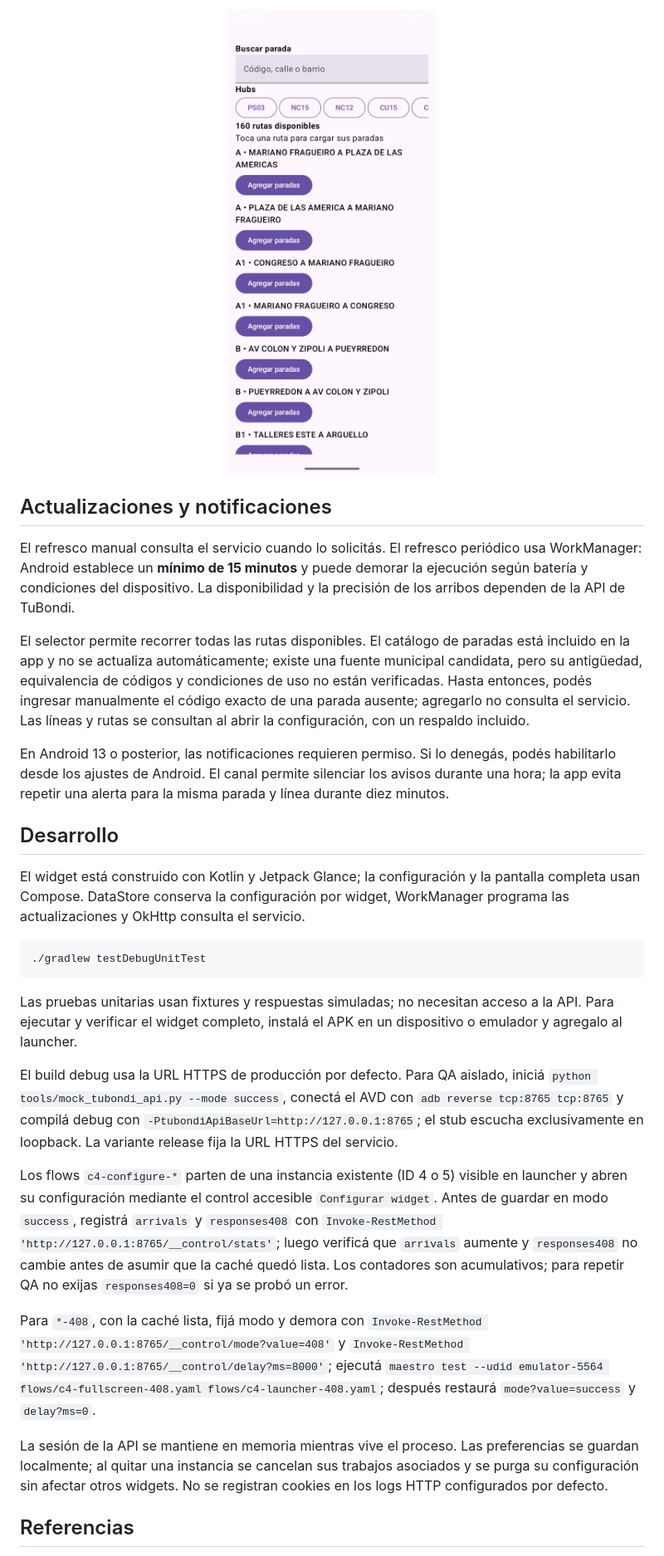
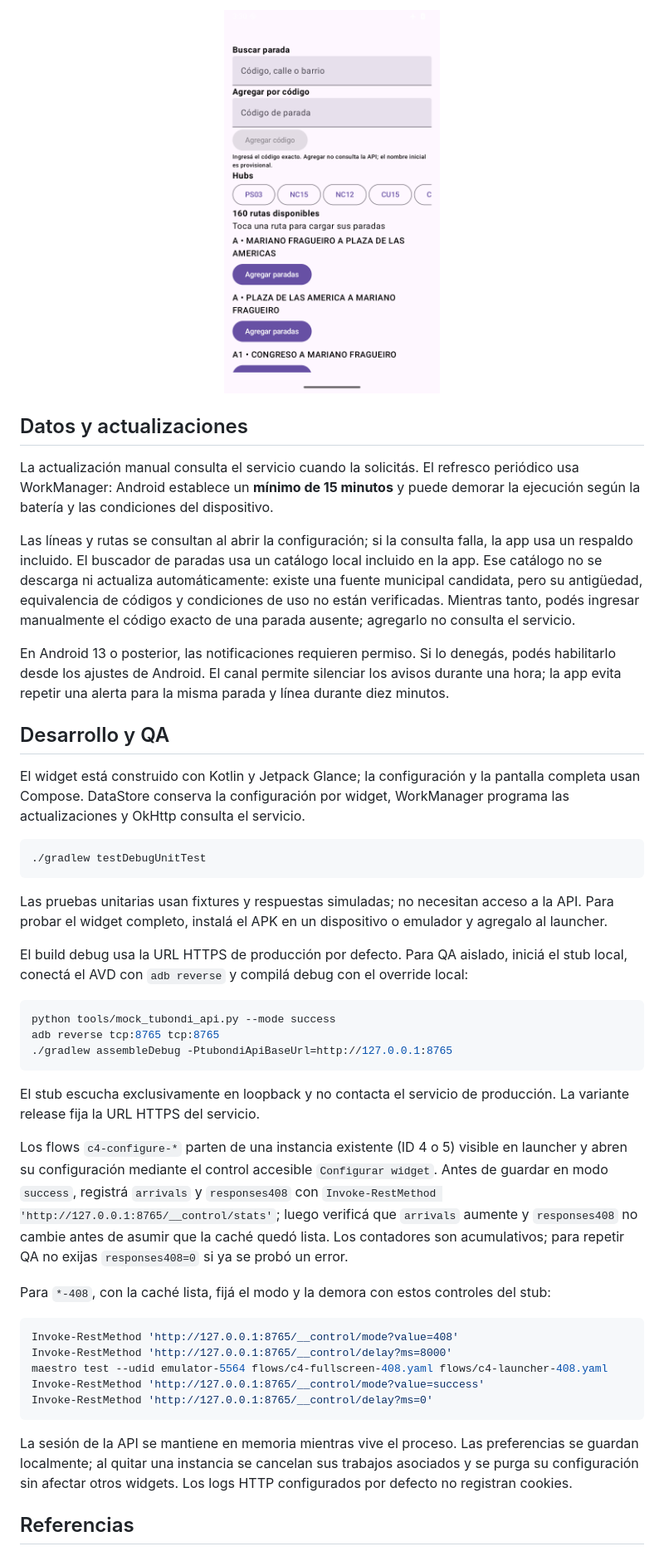
Before and after one commit to LucioB16/Tu-Bondi-Tracker-Widget, a Markdown page: README.md, the part around the change printed below. Shown: that part at 83% size. Drawn GitHub-style; pictures changed too: docs/images/configuracion.png.

````diff
--- a/README.md
+++ b/README.md
@@ -39,15 +43,15 @@ En Windows usá `gradlew.bat assembleDebug`. El APK de depuración queda en `app
 
-<p align="center"><img src="docs/images/configuracion.png" alt="Configuración del widget con buscador de paradas y rutas disponibles" width="280"></p>
+<p align="center"><img src="docs/images/configuracion.png" alt="Configuración con el catálogo offline de 160 rutas y opciones para agregar paradas" width="260"></p>
 
-## Actualizaciones y notificaciones
+## Datos y actualizaciones
 
-El refresco manual consulta el servicio cuando lo solicitás. El refresco periódico usa WorkManager: Android establece un **mínimo de 15 minutos** y puede demorar la ejecución según batería y condiciones del dispositivo. La disponibilidad y la precisión de los arribos dependen de la API de TuBondi.
+La actualización manual consulta el servicio cuando la solicitás. El refresco periódico usa WorkManager: Android establece un **mínimo de 15 minutos** y puede demorar la ejecución según la batería y las condiciones del dispositivo.
 
-El selector permite recorrer todas las rutas disponibles. El catálogo de paradas está incluido en la app y no se actualiza automáticamente; existe una fuente municipal candidata, pero su antigüedad, equivalencia de códigos y condiciones de uso no están verificadas. Hasta entonces, podés ingresar manualmente el código exacto de una parada ausente; agregarlo no consulta el servicio. Las líneas y rutas se consultan al abrir la configuración, con un respaldo incluido.
+Las líneas y rutas se consultan al abrir la configuración; si la consulta falla, la app usa un respaldo incluido. El buscador de paradas usa un catálogo local incluido en la app. Ese catálogo no se descarga ni actualiza automáticamente: existe una fuente municipal candidata, pero su antigüedad, equivalencia de códigos y condiciones de uso no están verificadas. Mientras tanto, podés ingresar manualmente el código exacto de una parada ausente; agregarlo no consulta el servicio.
 
 En Android 13 o posterior, las notificaciones requieren permiso. Si lo denegás, podés habilitarlo desde los ajustes de Android. El canal permite silenciar los avisos durante una hora; la app evita repetir una alerta para la misma parada y línea durante diez minutos.
 
-## Desarrollo
+## Desarrollo y QA
 
 El widget está construido con Kotlin y Jetpack Glance; la configuración y la pantalla completa usan Compose. DataStore conserva la configuración por widget, WorkManager programa las actualizaciones y OkHttp consulta el servicio.
 
@@ -55,15 +59,31 @@ El widget está construido con Kotlin y Jetpack Glance; la configuración y la p
 ./gradlew testDebugUnitTest
 ```
 
-Las pruebas unitarias usan fixtures y respuestas simuladas; no necesitan acceso a la API. Para ejecutar y verificar el widget completo, instalá el APK en un dispositivo o emulador y agregalo al launcher.
+Las pruebas unitarias usan fixtures y respuestas simuladas; no necesitan acceso a la API. Para probar el widget completo, instalá el APK en un dispositivo o emulador y agregalo al launcher.
 
-El build debug usa la URL HTTPS de producción por defecto. Para QA aislado, iniciá `python tools/mock_tubondi_api.py --mode success`, conectá el AVD con `adb reverse tcp:8765 tcp:8765` y compilá debug con `-PtubondiApiBaseUrl=http://127.0.0.1:8765`; el stub escucha exclusivamente en loopback. La variante release fija la URL HTTPS del servicio.
+El build debug usa la URL HTTPS de producción por defecto. Para QA aislado, iniciá el stub local, conectá el AVD con `adb reverse` y compilá debug con el override local:
+
+```bash
+python tools/mock_tubondi_api.py --mode success
+adb reverse tcp:8765 tcp:8765
+./gradlew assembleDebug -PtubondiApiBaseUrl=http://127.0.0.1:8765
+```
+
+El stub escucha exclusivamente en loopback y no contacta el servicio de producción. La variante release fija la URL HTTPS del servicio.
 
 Los flows `c4-configure-*` parten de una instancia existente (ID 4 o 5) visible en launcher y abren su configuración mediante el control accesible `Configurar widget`. Antes de guardar en modo `success`, registrá `arrivals` y `responses408` con `Invoke-RestMethod 'http://127.0.0.1:8765/__control/stats'`; luego verificá que `arrivals` aumente y `responses408` no cambie antes de asumir que la caché quedó lista. Los contadores son acumulativos; para repetir QA no exijas `responses408=0` si ya se probó un error.
 
-Para `*-408`, con la caché lista, fijá modo y demora con `Invoke-RestMethod 'http://127.0.0.1:8765/__control/mode?value=408'` y `Invoke-RestMethod 'http://127.0.0.1:8765/__control/delay?ms=8000'`; ejecutá `maestro test --udid emulator-5564 flows/c4-fullscreen-408.yaml flows/c4-launcher-408.yaml`; después restaurá `mode?value=success` y `delay?ms=0`.
+Para `*-408`, con la caché lista, fijá el modo y la demora con estos controles del stub:
 
-La sesión de la API se mantiene en memoria mientras vive el proceso. Las preferencias se guardan localmente; al quitar una instancia se cancelan sus trabajos asociados y se purga su configuración sin afectar otros widgets. No se registran cookies en los logs HTTP configurados por defecto.
+```powershell
+Invoke-RestMethod 'http://127.0.0.1:8765/__control/mode?value=408'
+Invoke-RestMethod 'http://127.0.0.1:8765/__control/delay?ms=8000'
+maestro test --udid emulator-5564 flows/c4-fullscreen-408.yaml flows/c4-launcher-408.yaml
+Invoke-RestMethod 'http://127.0.0.1:8765/__control/mode?value=success'
+Invoke-RestMethod 'http://127.0.0.1:8765/__control/delay?ms=0'
+```
+
+La sesión de la API se mantiene en memoria mientras vive el proceso. Las preferencias se guardan localmente; al quitar una instancia se cancelan sus trabajos asociados y se purga su configuración sin afectar otros widgets. Los logs HTTP configurados por defecto no registran cookies.
 
 ## Referencias
 
````
Also changed, not shown: other parts of README.md (+21 -17 lines), docs/images/arribos.png, docs/images/widget.png.
